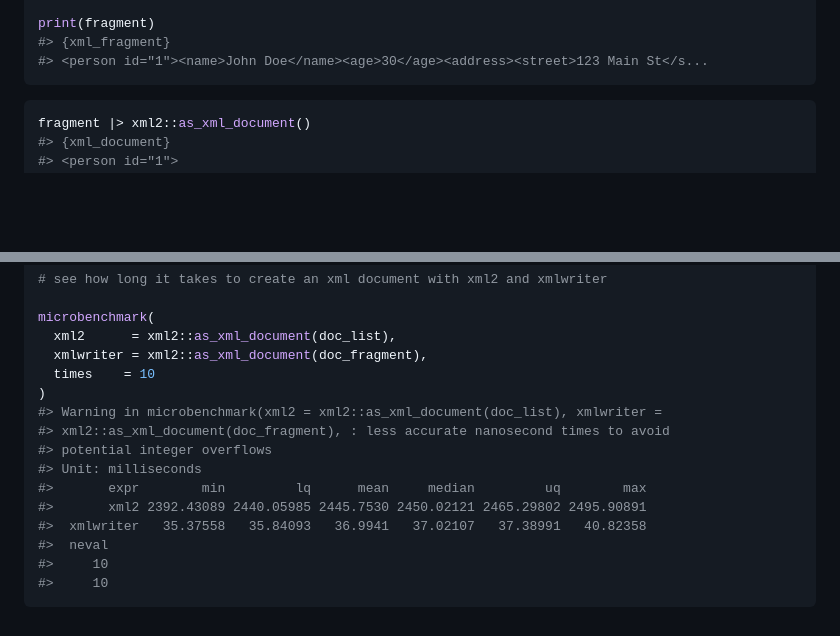
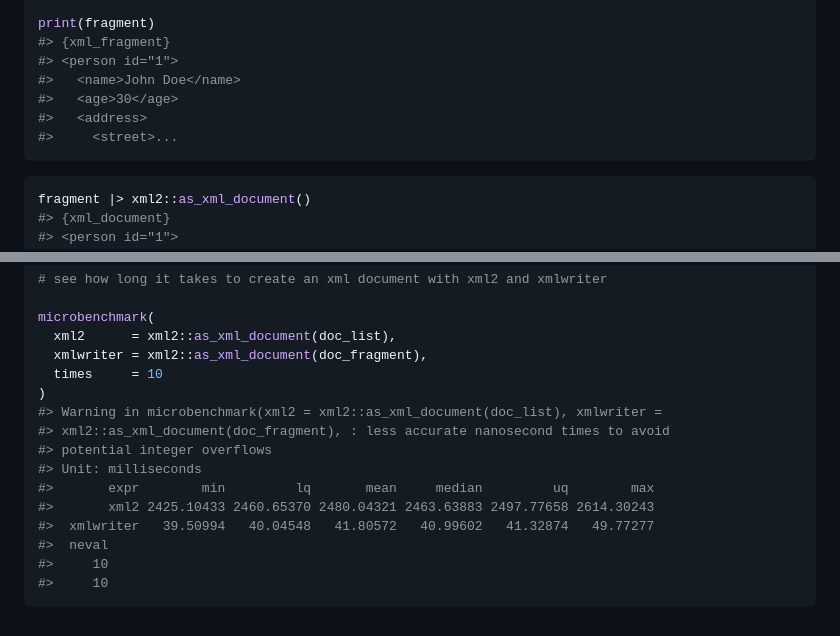
Before and after one commit to edwindj/xmlwriter, a Markdown page: README.md, 2 parts joined by grey strips. Rendered like a GitHub page; blank space fills up the shorter version.

````diff
--- a/README.md
+++ b/README.md
@@ -99,7 +99,11 @@ fragment <- xml_fragment(
 
 print(fragment)
 #> {xml_fragment}
-#> <person id="1"><name>John Doe</name><age>30</age><address><street>123 Main St</s...
+#> <person id="1">
+#>   <name>John Doe</name>
+#>   <age>30</age>
+#>   <address>
+#>     <street>...
 ```
 
 ``` r
@@ -246,15 +257,15 @@ doc_fragment <- structure(doc_list, class = "xml_fragment")
 microbenchmark(
   xml2      = xml2::as_xml_document(doc_list),
   xmlwriter = xml2::as_xml_document(doc_fragment),
-  times    = 10
+  times     = 10
 )
 #> Warning in microbenchmark(xml2 = xml2::as_xml_document(doc_list), xmlwriter =
 #> xml2::as_xml_document(doc_fragment), : less accurate nanosecond times to avoid
 #> potential integer overflows
 #> Unit: milliseconds
-#>       expr        min         lq      mean     median         uq        max
-#>       xml2 2392.43089 2440.05985 2445.7530 2450.02121 2465.29802 2495.90891
-#>  xmlwriter   35.37558   35.84093   36.9941   37.02107   37.38991   40.82358
+#>       expr        min         lq       mean     median         uq        max
+#>       xml2 2425.10433 2460.65370 2480.04321 2463.63883 2497.77658 2614.30243
+#>  xmlwriter   39.50994   40.04548   41.80572   40.99602   41.32874   49.77277
 #>  neval
 #>     10
 #>     10
````
Also changed, not shown: other parts of README.md (+10 -3 lines).
